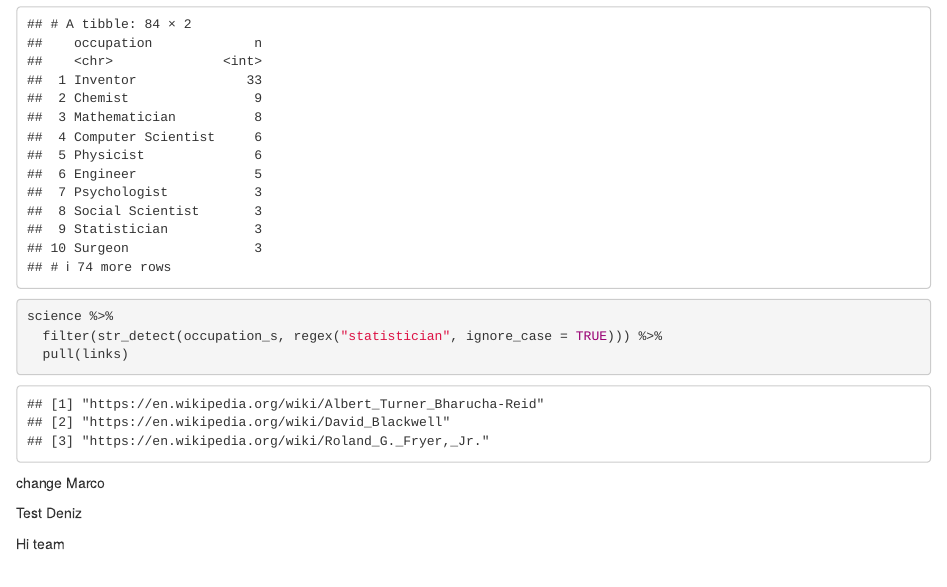
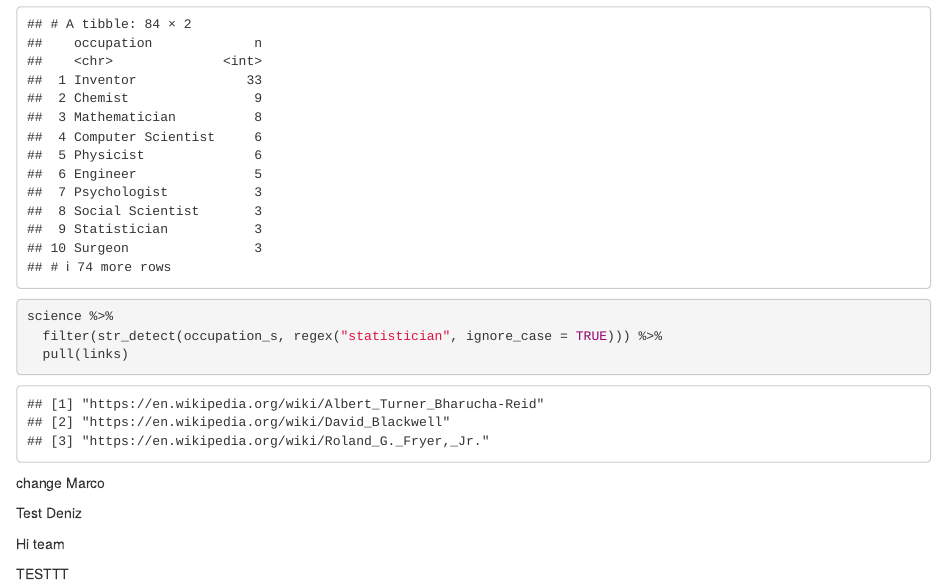
Before and after one commit to m-laube/am10.sg10, an R Markdown document (code/wrangling_testing.Rmd): the page in a window 1100 px wide, from 870 px down. Rendered offline with R 4.5, knitr and Pandoc, with nearby package versions.

Commit message:
Lujia test
ahhh

```diff
--- a/code/wrangling_testing.Rmd
+++ b/code/wrangling_testing.Rmd
@@ -64,3 +64,5 @@ change Marco
 Test Deniz
 
 Hi team
+
+TESTTT
```
